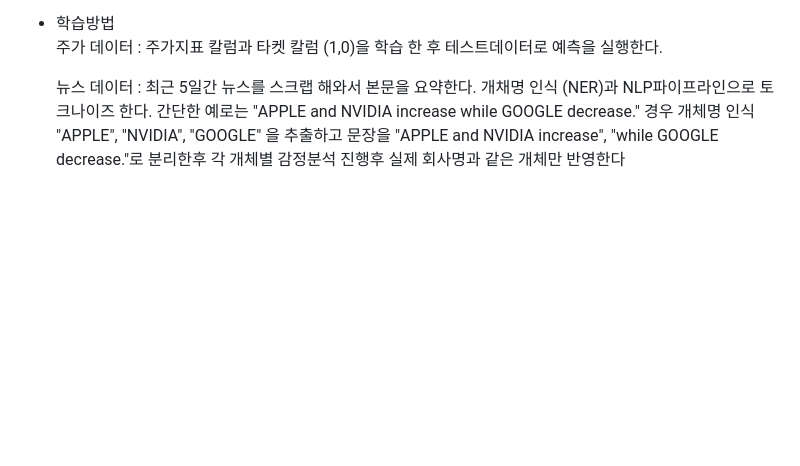
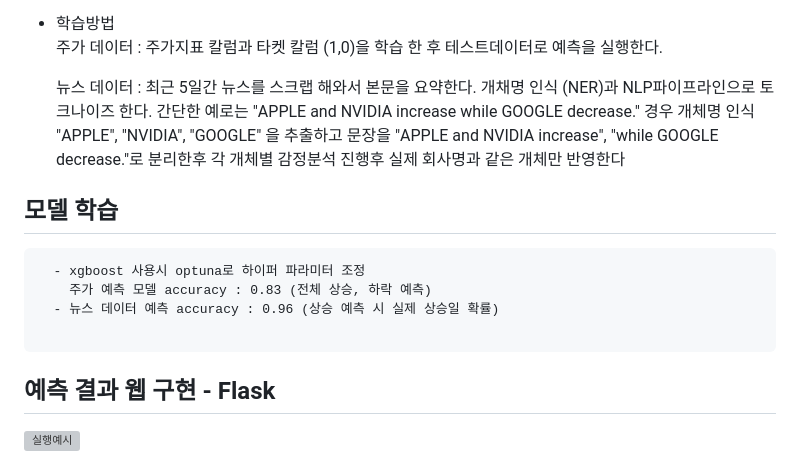
Before and after one commit to Beanssssssss/Stock_project, a Markdown page: README.md, the part around one of its changes. GitHub-like rendering; blank space fills up the shorter version; grey boxes are pictures that could not be loaded.

````diff
--- a/README.md
+++ b/README.md
@@ -61,3 +94,13 @@ BONG'S TALK 봉식이의 주식 이야기
                경우 개체명 인식 "APPLE", "NVIDIA", "GOOGLE" 을 추출하고 문장을 "APPLE and NVIDIA
                increase", "while GOOGLE decrease."로 분리한후 각 개체별 감정분석 진행후
                실제 회사명과 같은 개체만 반영한다
+
+## 모델 학습
+```
+  - xgboost 사용시 optuna로 하이퍼 파라미터 조정
+    주가 예측 모델 accuracy : 0.83 (전체 상승, 하락 예측)
+  - 뉴스 데이터 예측 accuracy : 0.96 (상승 예측 시 실제 상승일 확률)
+
+```
+## 예측 결과 웹 구현 - Flask
+<img width="1109" alt="실행예시" src="https://github.com/user-attachments/assets/b6bc943d-a65a-4e3e-86ac-b7d6bc16134a" />
````
Also changed, not shown: other parts of README.md (+40 -7 lines).
